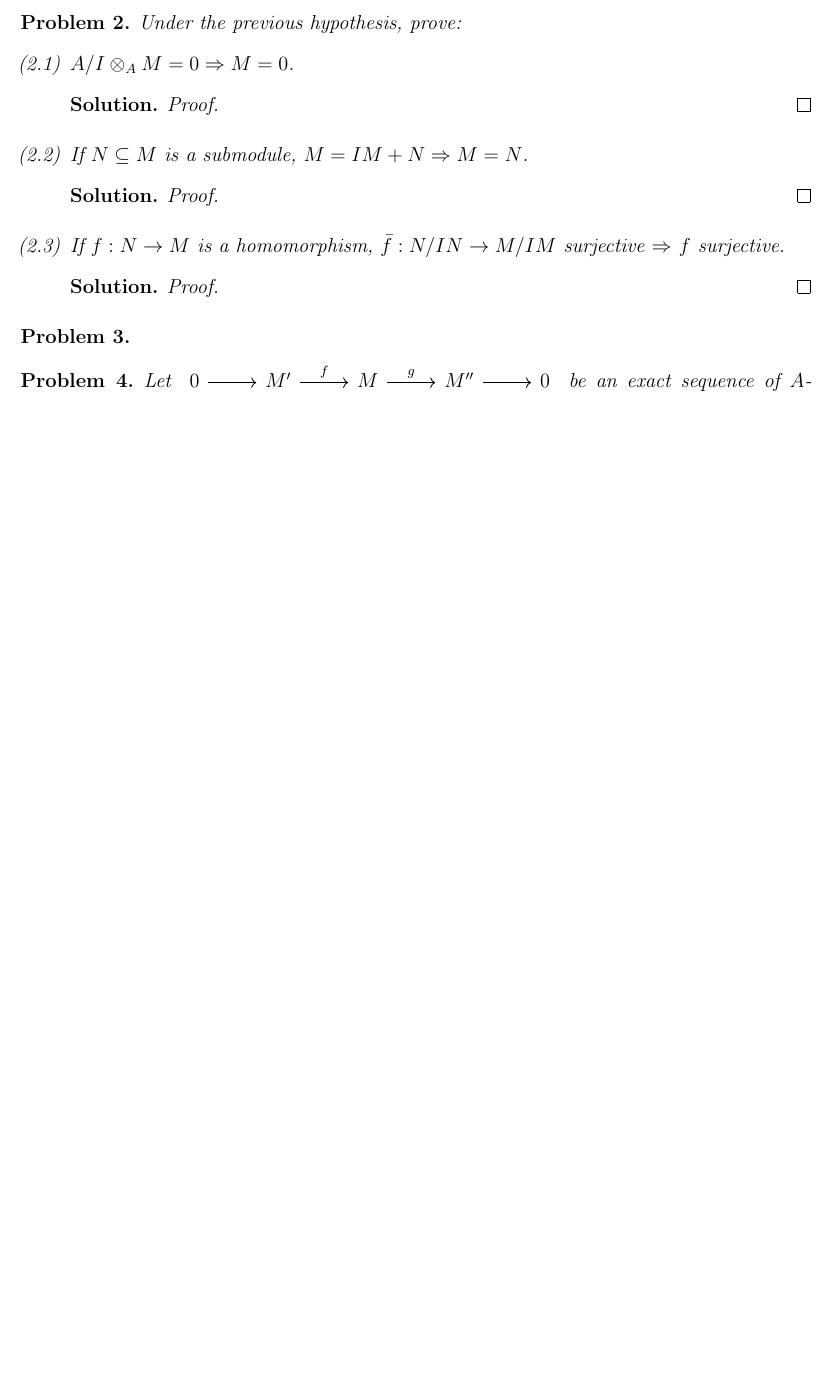
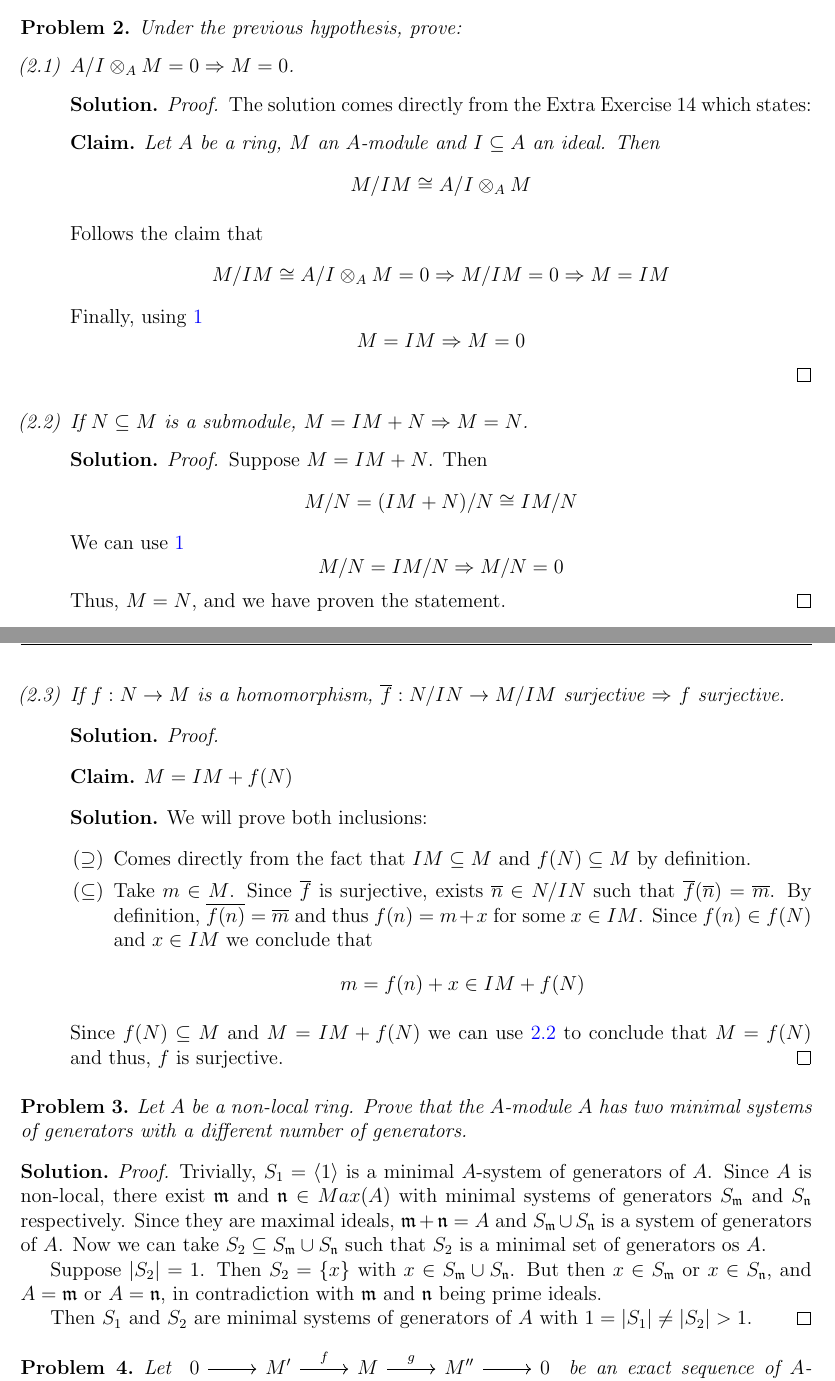
Before and after one commit to ferranEspuna/commutative_algebra, a LaTeX problem sheet (exercises_2.tex, which reads exercises_2/ex_2.tex, exercises_2/ex_3.tex): part of page 1 of 2 before the commit and two parts of pages 1 and 2 of 3 after it, the two joined at a grey line, cut so that both start at the same text, the shorter picture padded with empty space. Compiled offline with pdfLaTeX.

Commit message:
2 and 3 finished

```diff
--- a/exercises_2/ex_2.tex
+++ b/exercises_2/ex_2.tex
@@ -1,23 +1,63 @@
 \begin{problem}
     Under the previous hypothesis, prove:
     \begin{enumerate}[label=(\theproblem.\arabic*),ref=\theproblem.\arabic*]
-        \item $A/I \otimes_A M = 0 \Rightarrow M = 0$.
+        \item \label{itm:2_1} $A/I \otimes_A M = 0 \Rightarrow M = 0$.
             \begin{sol}
                 \begin{proof}
-
+                    The solution comes directly from the Extra Exercise $14$ which states:
+                    \begin{claim}
+                        Let $A$ be a ring, $M$ an $A$-module and $I \subseteq A$ an ideal.
+                        Then
+                        \[
+                            M/IM \cong A/I \otimes_A M
+                        \]
+                    \end{claim}
+                    Follows the claim that
+                    \[
+                        M/IM \cong A/I \otimes_A M = 0 \Rightarrow M/IM = 0 \Rightarrow M = IM
+                    \]
+                    Finally, using~\ref{itm:nakayamas_lemma}
+                    \[
+                        M = IM \Rightarrow M = 0
+                    \]
                 \end{proof}
             \end{sol}
-        \item If $N \subseteq M$ is a submodule, $M = IM + N \Rightarrow M = N$.
+        \item \label{itm:2_2} If $N \subseteq M$ is a submodule, $M = IM + N \Rightarrow M = N$.
             \begin{sol}
                 \begin{proof}
-
+                    Suppose $M = IM + N$.
+                    Then
+                    \[
+                        M / N = (IM + N) / N \cong IM / N
+                    \]
+                    We can use~\ref{itm:nakayamas_lemma}
+                    \[
+                        M/N = IM/N \Rightarrow M/N = 0
+                    \]
+                    Thus, $M = N$, and we have proven the statement.
                 \end{proof}
             \end{sol}
-        \item If $f: N \rightarrow M$ is a homomorphism, $\bar{f}: N/IN \rightarrow M/IM$ surjective $\Rightarrow$ $f$
+        \item If $f: N \rightarrow M$ is a homomorphism, $\overline{f}: N/IN \rightarrow M/IM$ surjective $\Rightarrow$ $f$
         surjective.
             \begin{sol}
                 \begin{proof}
-
+                    \begin{claim}
+                        $M = IM + f(N)$
+                        \begin{sol}
+                            We will prove both inclusions:
+                            \begin{itemize}
+                                \item[$(\supseteq)$] Comes directly from the fact that $IM \subseteq M$ and $f(N) \subseteq M$ by definition.
+                                \item[$(\subseteq)$] Take $m \in M$.
+                                Since $\overline{f}$ is surjective, exists $\overline{n} \in N/IN$ such that $\overline{f}(\overline{n}) = \overline{m}$.
+                                By definition, $\overline{f(n)} = \overline{m}$ and thus $f(n) = m + x$ for some $x \in IM$.
+                                Since $f(n) \in f(N)$ and $x \in IM$ we conclude that
+                                \[
+                                    m = f(n) + x \in IM + f(N)
+                                \]
+                            \end{itemize}
+                        \end{sol}
+                    \end{claim}
+                    Since $f(N) \subseteq M$ and $M = IM + f(N)$ we can use~\ref{itm:2_2} to conclude that $M = f(N)$ and thus, $f$ is surjective.
                 \end{proof}
             \end{sol}
     \end{enumerate}
--- a/exercises_2/ex_3.tex
+++ b/exercises_2/ex_3.tex
@@ -1,2 +1,22 @@
 \begin{problem}
+    Let $A$ be a non-local ring.
+    Prove that the $A$-module $A$ has two minimal systems of generators with a different number of generators.
+    \begin{sol}
+        \begin{proof}
+            Trivially, $S_1 = \langle1\rangle$ is a minimal $A$-system of generators of $A$.
+            Since $A$ is non-local, there exist $\mathfrak{m}$ and $\mathfrak{n} \in Max(A)$ with minimal systems of
+            generators $S_\mathfrak{m}$ and $S_\mathfrak{n}$ respectively.
+            Since they are maximal ideals, $\mathfrak{m} + \mathfrak{n} = A$ and $S_\mathfrak{m} \cup S_\mathfrak{n}$ is a
+            system of generators of $A$.
+            Now we can take $S_2 \subseteq S_\mathfrak{m} \cup S_\mathfrak{n}$ such that $S_2$ is a minimal set of
+            generators os $A$.
+
+            Suppose $|S_2| = 1$.
+            Then $S_2 = \{x\}$ with $x \in S_\mathfrak{m} \cup S_\mathfrak{n}$.
+            But then $x \in S_\mathfrak{m}$ or $x \in S_\mathfrak{n}$, and $A = \mathfrak{m}$ or $A = \mathfrak{n}$, in
+            contradiction with $\mathfrak{m}$ and $\mathfrak{n}$ being prime ideals.
+
+            Then $S_1$ and $S_2$ are minimal systems of generators of $A$ with $1 = |S_1| \neq |S_2| > 1$.
+        \end{proof}
+    \end{sol}
 \end{problem}
```
Also changed, not shown: exercises_2/ex_1.tex (+1 -1 lines).
